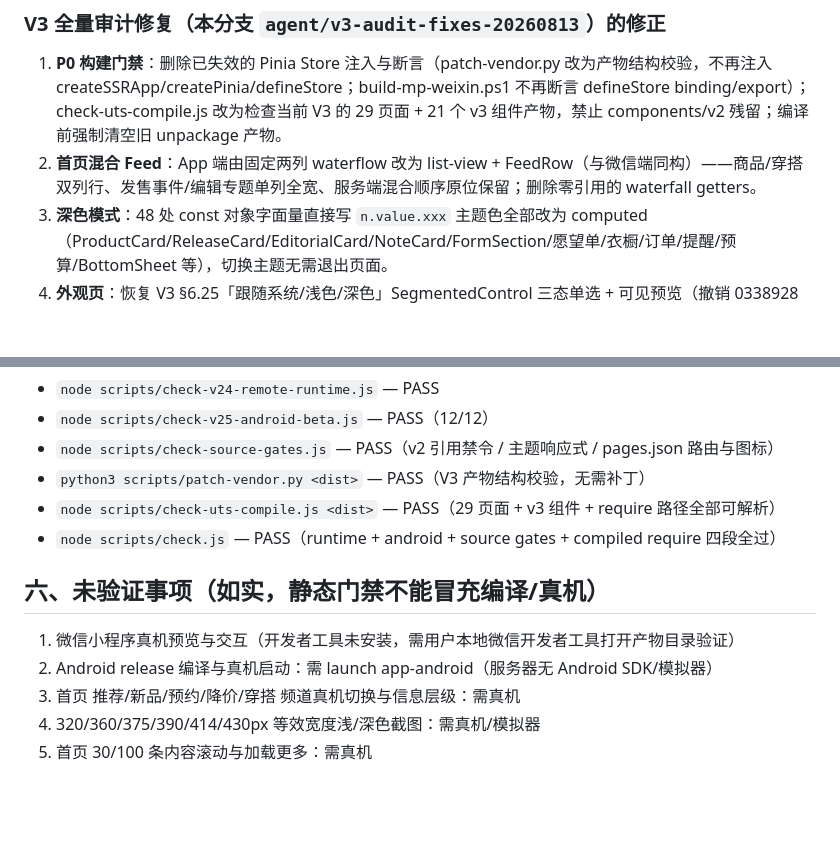
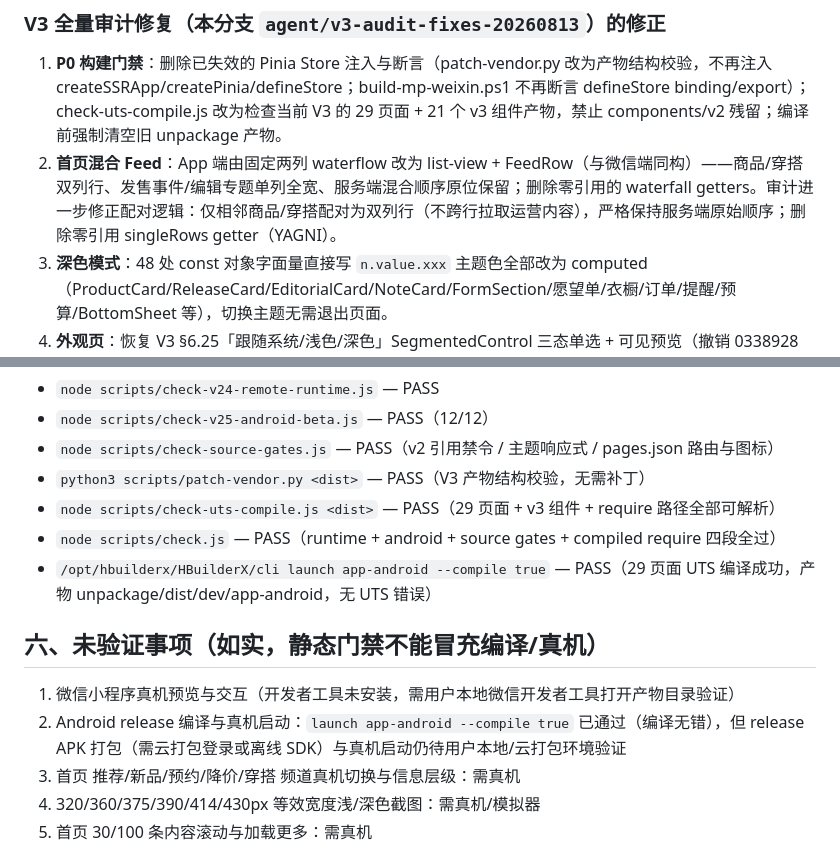
Before and after one commit to burnkings/sankengcloset, a Markdown page: docs/reports/Migration-Analysis-V3-20260812.md, 2 parts joined by grey strips. Drawn GitHub-style; blank space fills up the shorter version.

Commit message:
docs(audit): 记录 feed 顺序修复与 app-android 编译通过结果
- Migration-Analysis 记录相邻配对修正与 singleRows 删除
- 门禁清单新增 launch app-android --compile true PASS
- 未验证清单更新：app-android 编译已通过，release APK/真机仍待验证

```diff
--- a/docs/reports/Migration-Analysis-V3-20260812.md
+++ b/docs/reports/Migration-Analysis-V3-20260812.md
@@ -60,7 +60,7 @@
 ### V3 全量审计修复（本分支 `agent/v3-audit-fixes-20260813`）的修正
 
 1. **P0 构建门禁**：删除已失效的 Pinia Store 注入与断言（patch-vendor.py 改为产物结构校验，不再注入 createSSRApp/createPinia/defineStore；build-mp-weixin.ps1 不再断言 defineStore binding/export）；check-uts-compile.js 改为检查当前 V3 的 29 页面 + 21 个 v3 组件产物，禁止 components/v2 残留；编译前强制清空旧 unpackage 产物。
-2. **首页混合 Feed**：App 端由固定两列 waterflow 改为 list-view + FeedRow（与微信端同构）——商品/穿搭双列行、发售事件/编辑专题单列全宽、服务端混合顺序原位保留；删除零引用的 waterfall getters。
+2. **首页混合 Feed**：App 端由固定两列 waterflow 改为 list-view + FeedRow（与微信端同构）——商品/穿搭双列行、发售事件/编辑专题单列全宽、服务端混合顺序原位保留；删除零引用的 waterfall getters。审计进一步修正配对逻辑：仅相邻商品/穿搭配对为双列行（不跨行拉取运营内容），严格保持服务端原始顺序；删除零引用 singleRows getter（YAGNI）。
 3. **深色模式**：48 处 const 对象字面量直接写 `n.value.xxx` 主题色全部改为 computed（ProductCard/ReleaseCard/EditorialCard/NoteCard/FormSection/愿望单/衣橱/订单/提醒/预算/BottomSheet 等），切换主题无需退出页面。
 4. **外观页**：恢复 V3 §6.25「跟随系统/浅色/深色」SegmentedControl 三态单选 + 可见预览（撤销 0338928 的双开关回退），代码与规范一致。
 5. **补充门禁**：新增 scripts/check-source-gates.js（components/v2 引用禁令、主题 n.value 非响应式常量检查、pages.json 路由与 TabBar 图标存在性），接入 check.js 与 CI（.github/workflows/v3-source-gates.yml，pages/components/theme/scripts 变更必跑 v24+v25+source gates）。
@@ -126,11 +126,12 @@
 - `python3 scripts/patch-vendor.py <dist>` — PASS（V3 产物结构校验，无需补丁）
 - `node scripts/check-uts-compile.js <dist>` — PASS（29 页面 + v3 组件 + require 路径全部可解析）
 - `node scripts/check.js` — PASS（runtime + android + source gates + compiled require 四段全过）
+- `/opt/hbuilderx/HBuilderX/cli launch app-android --compile true` — PASS（29 页面 UTS 编译成功，产物 unpackage/dist/dev/app-android，无 UTS 错误）
 
 ## 六、未验证事项（如实，静态门禁不能冒充编译/真机）
 
 1. 微信小程序真机预览与交互（开发者工具未安装，需用户本地微信开发者工具打开产物目录验证）
-2. Android release 编译与真机启动：需 launch app-android（服务器无 Android SDK/模拟器）
+2. Android release 编译与真机启动：`launch app-android --compile true` 已通过（编译无错），但 release APK 打包（需云打包登录或离线 SDK）与真机启动仍待用户本地/云打包环境验证
 3. 首页 推荐/新品/预约/降价/穿搭 频道真机切换与信息层级：需真机
 4. 320/360/375/390/414/430px 等效宽度浅/深色截图：需真机/模拟器
 5. 首页 30/100 条内容滚动与加载更多：需真机
```
